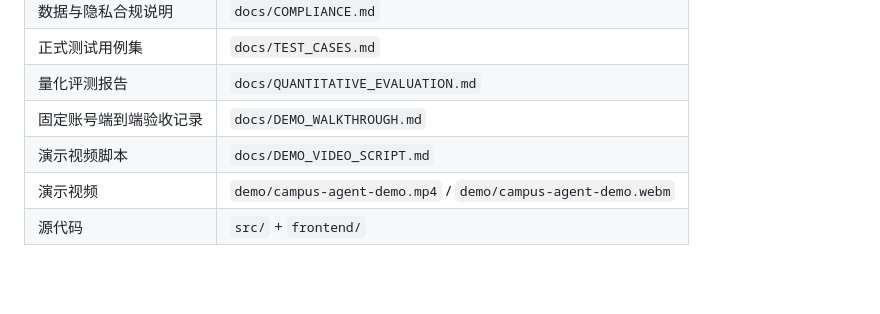
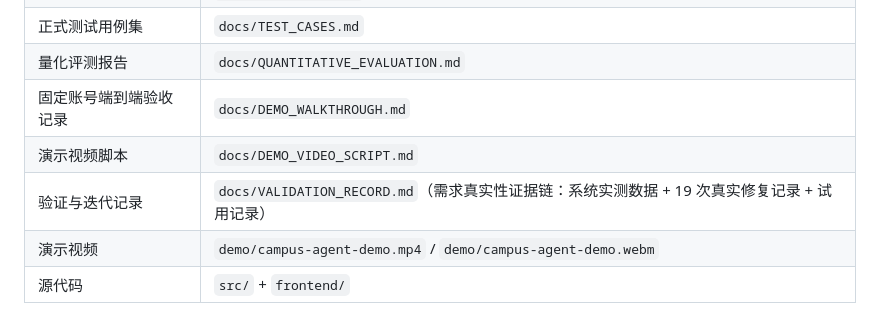
Before and after one commit to sakura6868/campus-innovation-agent, a Markdown page: 参赛作品说明.md, the part around the change. Rendered like a GitHub page; blank space fills up the shorter version.

```diff
--- a/参赛作品说明.md
+++ b/参赛作品说明.md
@@ -218,6 +218,7 @@ flowchart TD
 | 量化评测报告 | `docs/QUANTITATIVE_EVALUATION.md` |
 | 固定账号端到端验收记录 | `docs/DEMO_WALKTHROUGH.md` |
 | 演示视频脚本 | `docs/DEMO_VIDEO_SCRIPT.md` |
+| 验证与迭代记录 | `docs/VALIDATION_RECORD.md`（需求真实性证据链：系统实测数据 + 19 次真实修复记录 + 试用记录） |
 | 演示视频 | `demo/campus-agent-demo.mp4` / `demo/campus-agent-demo.webm` |
 | 源代码 | `src/` + `frontend/` |
 
```
Also changed, not shown: docs/VALIDATION_RECORD.md (added, +84 -0 lines).
